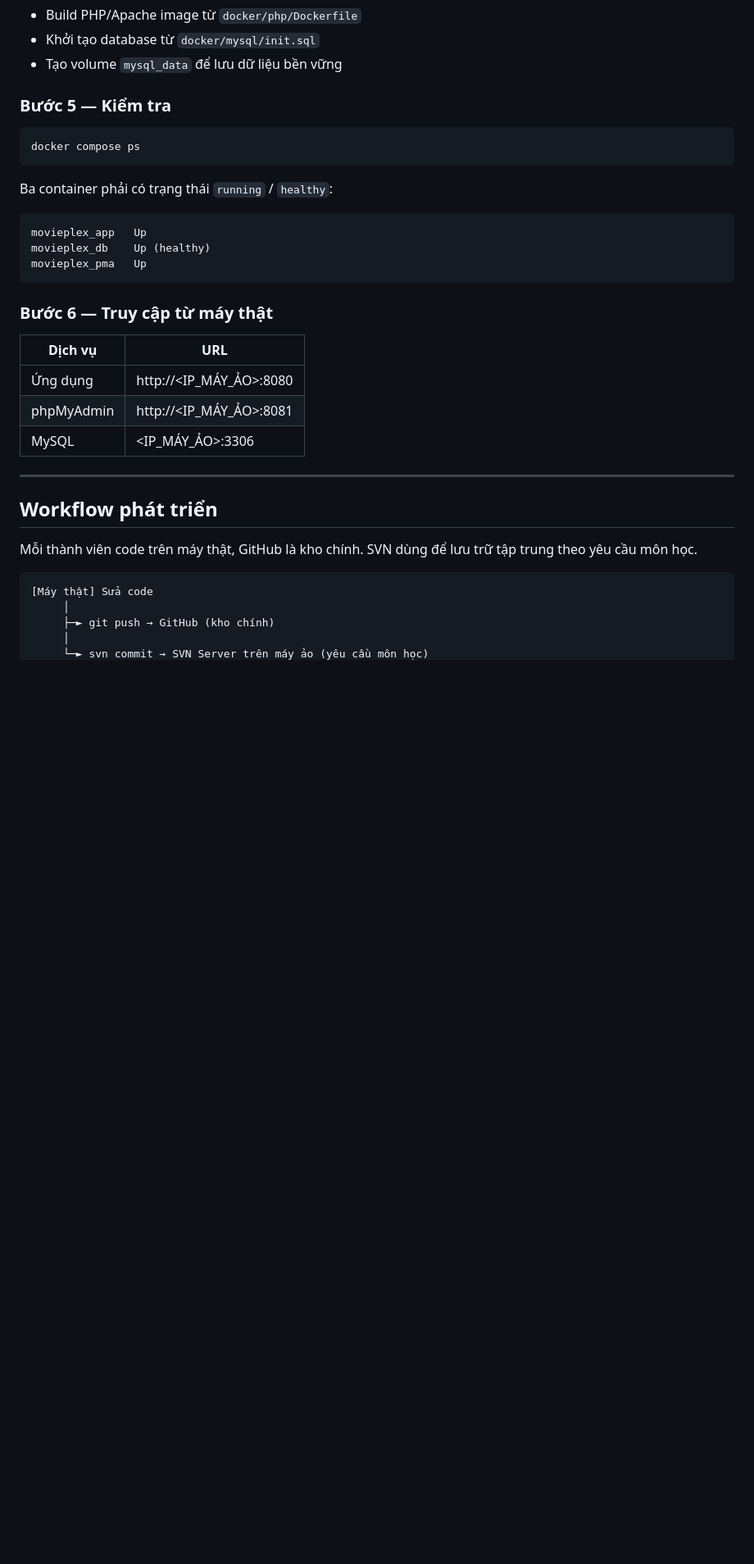
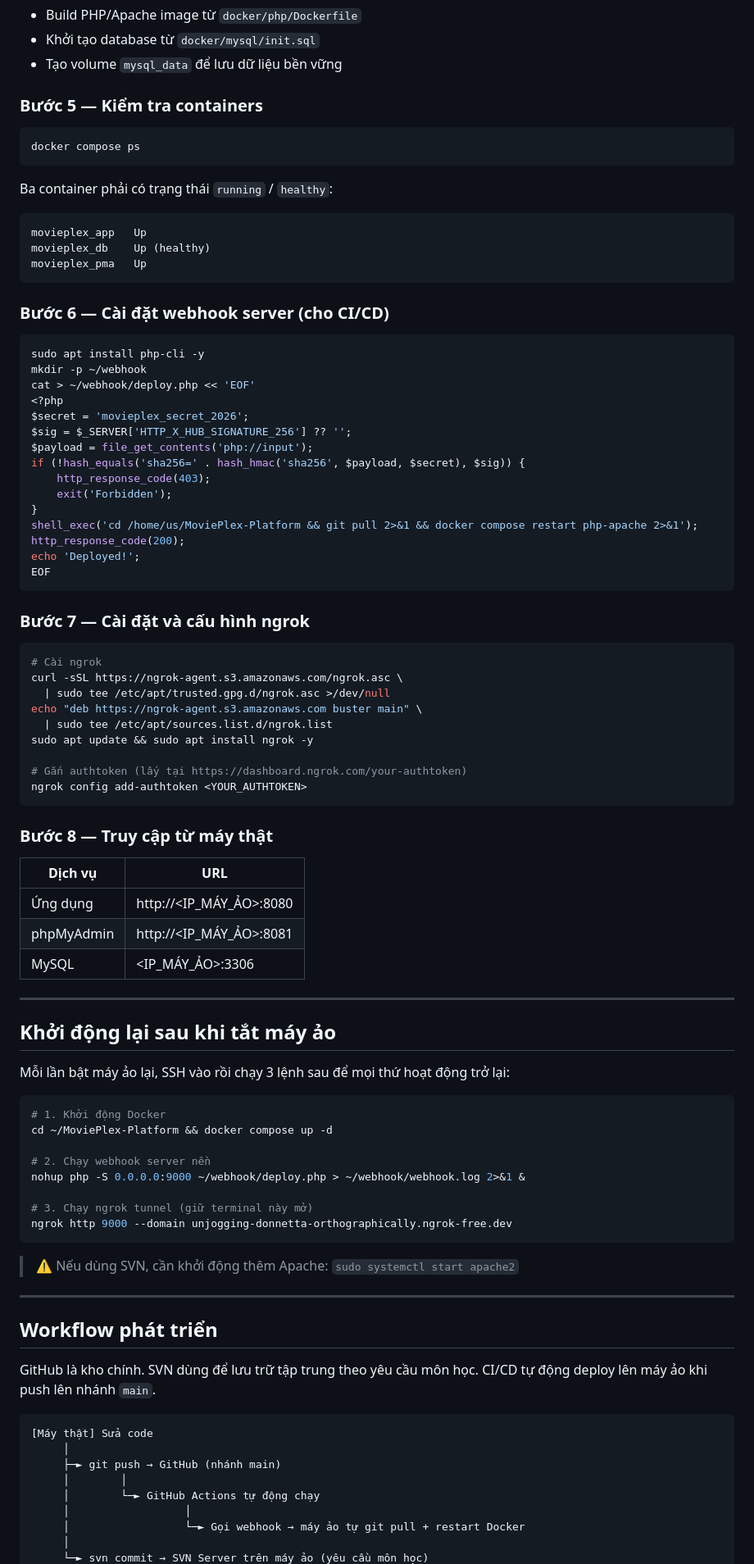
Before and after one commit to DuyNam169/MoviePlex-Platform, a Markdown page: README.md, the part around one of its changes. Shown at 82% size. Drawn GitHub-style; blank space fills up the shorter version.

````diff
--- a/README.md
+++ b/README.md
@@ -129,7 +136,7 @@ Lần đầu chạy sẽ mất vài phút để tải image và build. Docker t
 - Khởi tạo database từ `docker/mysql/init.sql`
 - Tạo volume `mysql_data` để lưu dữ liệu bền vững
 
-### Bước 5 — Kiểm tra
+### Bước 5 — Kiểm tra containers
 
 ```bash
 docker compose ps
@@ -143,23 +150,80 @@ movieplex_db    Up (healthy)
 movieplex_pma   Up
 ```
 
-### Bước 6 — Truy cập từ máy thật
+### Bước 6 — Cài đặt webhook server (cho CI/CD)
 
-| Dịch vụ    | URL                          |
-| ---------- | ---------------------------- |
-| Ứng dụng   | http://<IP_MÁY_ẢO>:8080     |
-| phpMyAdmin | http://<IP_MÁY_ẢO>:8081     |
-| MySQL      | <IP_MÁY_ẢO>:3306            |
+```bash
+sudo apt install php-cli -y
+mkdir -p ~/webhook
+cat > ~/webhook/deploy.php << 'EOF'
+<?php
+$secret = 'movieplex_secret_2026';
+$sig = $_SERVER['HTTP_X_HUB_SIGNATURE_256'] ?? '';
+$payload = file_get_contents('php://input');
+if (!hash_equals('sha256=' . hash_hmac('sha256', $payload, $secret), $sig)) {
+    http_response_code(403);
+    exit('Forbidden');
+}
+shell_exec('cd /home/us/MoviePlex-Platform && git pull 2>&1 && docker compose restart php-apache 2>&1');
+http_response_code(200);
+echo 'Deployed!';
+EOF
+```
+
+### Bước 7 — Cài đặt và cấu hình ngrok
+
+```bash
+# Cài ngrok
+curl -sSL https://ngrok-agent.s3.amazonaws.com/ngrok.asc \
+  | sudo tee /etc/apt/trusted.gpg.d/ngrok.asc >/dev/null
+echo "deb https://ngrok-agent.s3.amazonaws.com buster main" \
+  | sudo tee /etc/apt/sources.list.d/ngrok.list
+sudo apt update && sudo apt install ngrok -y
+
+# Gắn authtoken (lấy tại https://dashboard.ngrok.com/your-authtoken)
+ngrok config add-authtoken <YOUR_AUTHTOKEN>
+```
+
+### Bước 8 — Truy cập từ máy thật
+
+| Dịch vụ    | URL                      |
+| ---------- | ------------------------ |
+| Ứng dụng   | http://<IP_MÁY_ẢO>:8080  |
+| phpMyAdmin | http://<IP_MÁY_ẢO>:8081  |
+| MySQL      | <IP_MÁY_ẢO>:3306         |
+
+---
+
+## Khởi động lại sau khi tắt máy ảo
+
+Mỗi lần bật máy ảo lại, SSH vào rồi chạy 3 lệnh sau để mọi thứ hoạt động trở lại:
+
+```bash
+# 1. Khởi động Docker
+cd ~/MoviePlex-Platform && docker compose up -d
+
+# 2. Chạy webhook server nền
+nohup php -S 0.0.0.0:9000 ~/webhook/deploy.php > ~/webhook/webhook.log 2>&1 &
+
+# 3. Chạy ngrok tunnel (giữ terminal này mở)
+ngrok http 9000 --domain unjogging-donnetta-orthographically.ngrok-free.dev
+```
+
+> ⚠️ Nếu dùng SVN, cần khởi động thêm Apache: `sudo systemctl start apache2`
 
 ---
 
 ## Workflow phát triển
 
-Mỗi thành viên code trên máy thật, GitHub là kho chính. SVN dùng để lưu trữ tập trung theo yêu cầu môn học.
+GitHub là kho chính. SVN dùng để lưu trữ tập trung theo yêu cầu môn học. CI/CD tự động deploy lên máy ảo khi push lên nhánh `main`.
 
 ```
 [Máy thật] Sửa code
      │
-     ├─► git push → GitHub (kho chính)
+     ├─► git push → GitHub (nhánh main)
+     │        │
+     │        └─► GitHub Actions tự động chạy
+     │                  │
+     │                  └─► Gọi webhook → máy ảo tự git pull + restart Docker
      │
      └─► svn commit → SVN Server trên máy ảo (yêu cầu môn học)
````
Also changed, not shown: other parts of README.md (+56 -91 lines).
